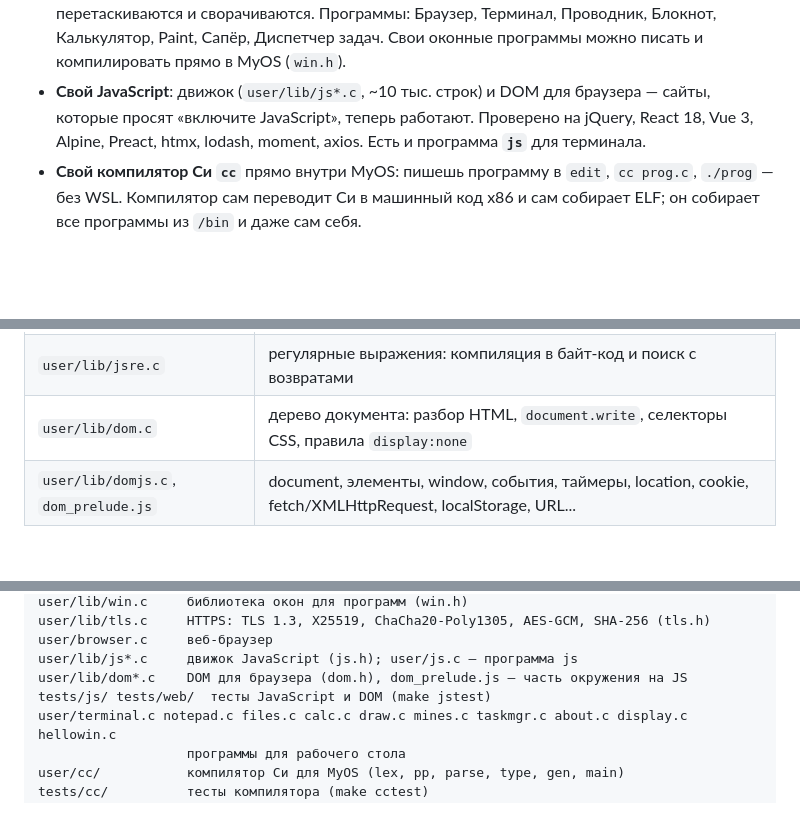
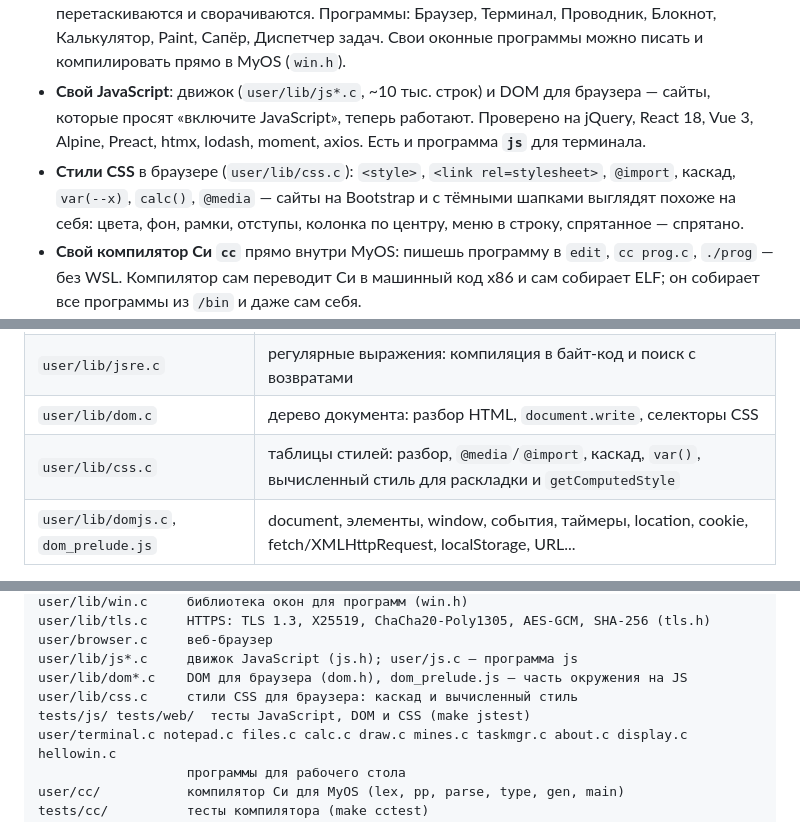
Before and after one commit to WST/CustomKernelOs, a Markdown page: README.md, 3 parts joined by grey strips. Drawn GitHub-style; blank space fills up the shorter version.

```diff
--- a/README.md
+++ b/README.md
@@ -49,6 +49,10 @@
   сайты, которые просят «включите JavaScript», теперь работают. Проверено на jQuery,
   React 18, Vue 3, Alpine, Preact, htmx, lodash, moment, axios. Есть и программа **`js`**
   для терминала.
+- **Стили CSS** в браузере (`user/lib/css.c`): `<style>`, `<link rel=stylesheet>`,
+  `@import`, каскад, `var(--x)`, `calc()`, `@media` — сайты на Bootstrap и с тёмными
+  шапками выглядят похоже на себя: цвета, фон, рамки, отступы, колонка по центру,
+  меню в строку, спрятанное — спрятано.
 - **Свой компилятор Си `cc`** прямо внутри MyOS: пишешь программу в `edit`, `cc prog.c`,
   `./prog` — без WSL. Компилятор сам переводит Си в машинный код x86 и сам собирает ELF;
   он собирает все программы из `/bin` и даже сам себя.
@@ -636,7 +655,8 @@ P-256 (сервер, который не умеет X25519, ответит `hand
 | `user/lib/jslib.c`, `jslib2.c` | Object, Function, Error, Number, Math, Symbol, Proxy, Reflect, Array, String, JSON, Date, Map/Set, Promise, typed arrays |
 | `user/lib/jsnum.c` | числа: точная печать `double` (как в браузерах), разбор, математика через x87 |
 | `user/lib/jsre.c` | регулярные выражения: компиляция в байт-код и поиск с возвратами |
-| `user/lib/dom.c` | дерево документа: разбор HTML, `document.write`, селекторы CSS, правила `display:none` |
+| `user/lib/dom.c` | дерево документа: разбор HTML, `document.write`, селекторы CSS |
+| `user/lib/css.c` | таблицы стилей: разбор, `@media`/`@import`, каскад, `var()`, вычисленный стиль для раскладки и `getComputedStyle` |
 | `user/lib/domjs.c`, `dom_prelude.js` | document, элементы, window, события, таймеры, location, cookie, fetch/XMLHttpRequest, localStorage, URL... |
 
 Язык: почти весь ES5 и популярное из ES2015+ — `let`/`const`, стрелочные функции,
@@ -773,7 +794,8 @@ user/lib/tls.c     HTTPS: TLS 1.3, X25519, ChaCha20-Poly1305, AES-GCM, SHA-256 (
 user/browser.c     веб-браузер
 user/lib/js*.c     движок JavaScript (js.h); user/js.c — программа js
 user/lib/dom*.c    DOM для браузера (dom.h), dom_prelude.js — часть окружения на JS
-tests/js/ tests/web/  тесты JavaScript и DOM (make jstest)
+user/lib/css.c     стили CSS для браузера: каскад и вычисленный стиль
+tests/js/ tests/web/  тесты JavaScript, DOM и CSS (make jstest)
 user/terminal.c notepad.c files.c calc.c draw.c mines.c taskmgr.c about.c display.c hellowin.c
                    программы для рабочего стола
 user/cc/           компилятор Си для MyOS (lex, pp, parse, type, gen, main)
```
Also changed, not shown: other parts of README.md (+22 -6 lines), Claude outputs/css-landing.png (added), Claude outputs/css-sb-admin.png (added), docs/screenshot-css.png (added), 16 other files.
